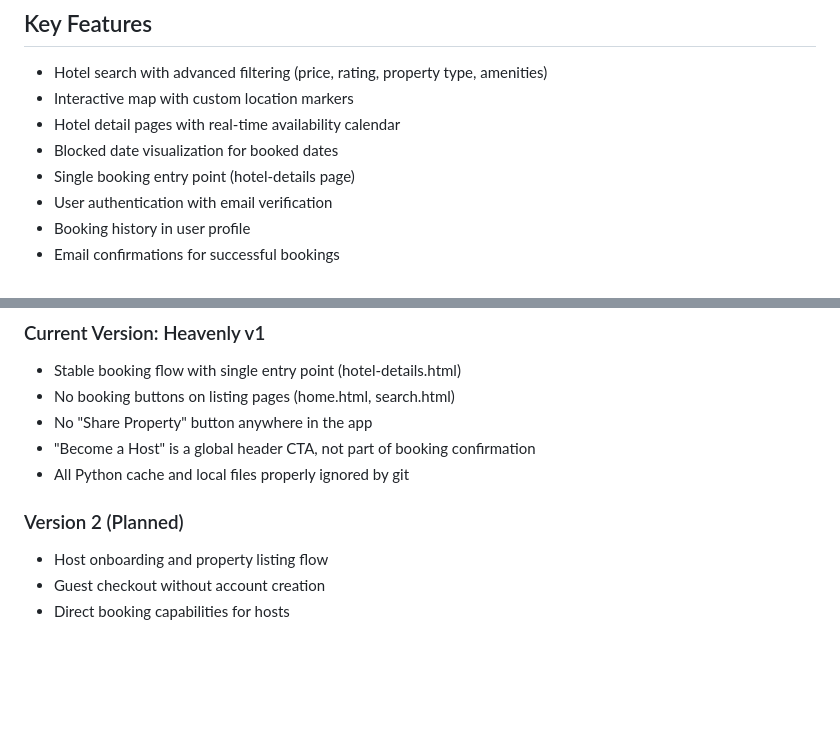
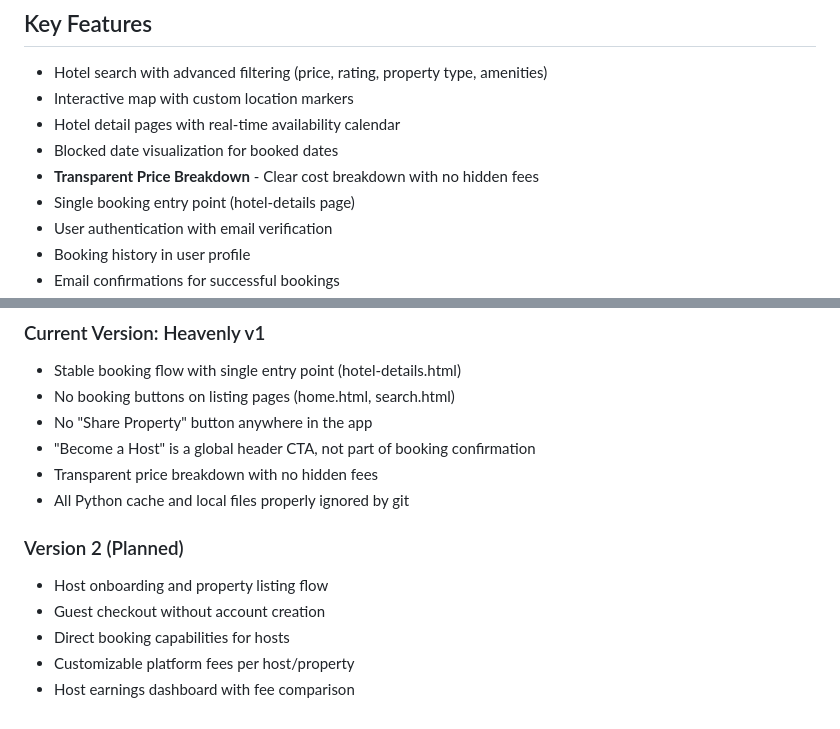
Before and after one commit to yuvalshahtech/travel-app, a Markdown page: README.md, 2 parts joined by grey strips. GitHub-like rendering; blank space fills up the shorter version.

```diff
--- a/README.md
+++ b/README.md
@@ -17,6 +17,7 @@ Listing pages (home and search) contain only read-only hotel cards—no booking
 - Interactive map with custom location markers
 - Hotel detail pages with real-time availability calendar
 - Blocked date visualization for booked dates
+- **Transparent Price Breakdown** - Clear cost breakdown with no hidden fees
 - Single booking entry point (hotel-details page)
 - User authentication with email verification
 - Booking history in user profile
@@ -148,9 +215,12 @@ No special configuration is required to run locally.
 - No booking buttons on listing pages (home.html, search.html)
 - No "Share Property" button anywhere in the app
 - "Become a Host" is a global header CTA, not part of booking confirmation
+- Transparent price breakdown with no hidden fees
 - All Python cache and local files properly ignored by git
 
 ### Version 2 (Planned)
 - Host onboarding and property listing flow
 - Guest checkout without account creation
 - Direct booking capabilities for hosts
+- Customizable platform fees per host/property
+- Host earnings dashboard with fee comparison
```
Also changed, not shown: other parts of README.md (+66 -0 lines), PRICE_BREAKDOWN_GUIDE.md (added, +352 -0 lines).
